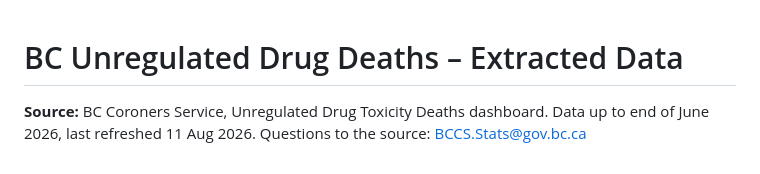
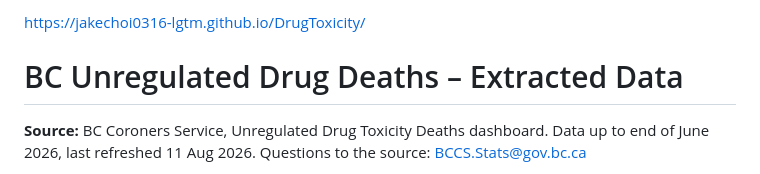
Before and after one commit to jakechoi0316-lgtm/DrugToxicity, a Markdown page: README.md, the part around the change. Drawn GitHub-style.

```diff
--- a/README.md
+++ b/README.md
@@ -1,3 +1,5 @@
+https://jakechoi0316-lgtm.github.io/DrugToxicity/
+
 # BC Unregulated Drug Deaths – Extracted Data
 
 **Source:** BC Coroners Service, Unregulated Drug Toxicity Deaths dashboard.
```
